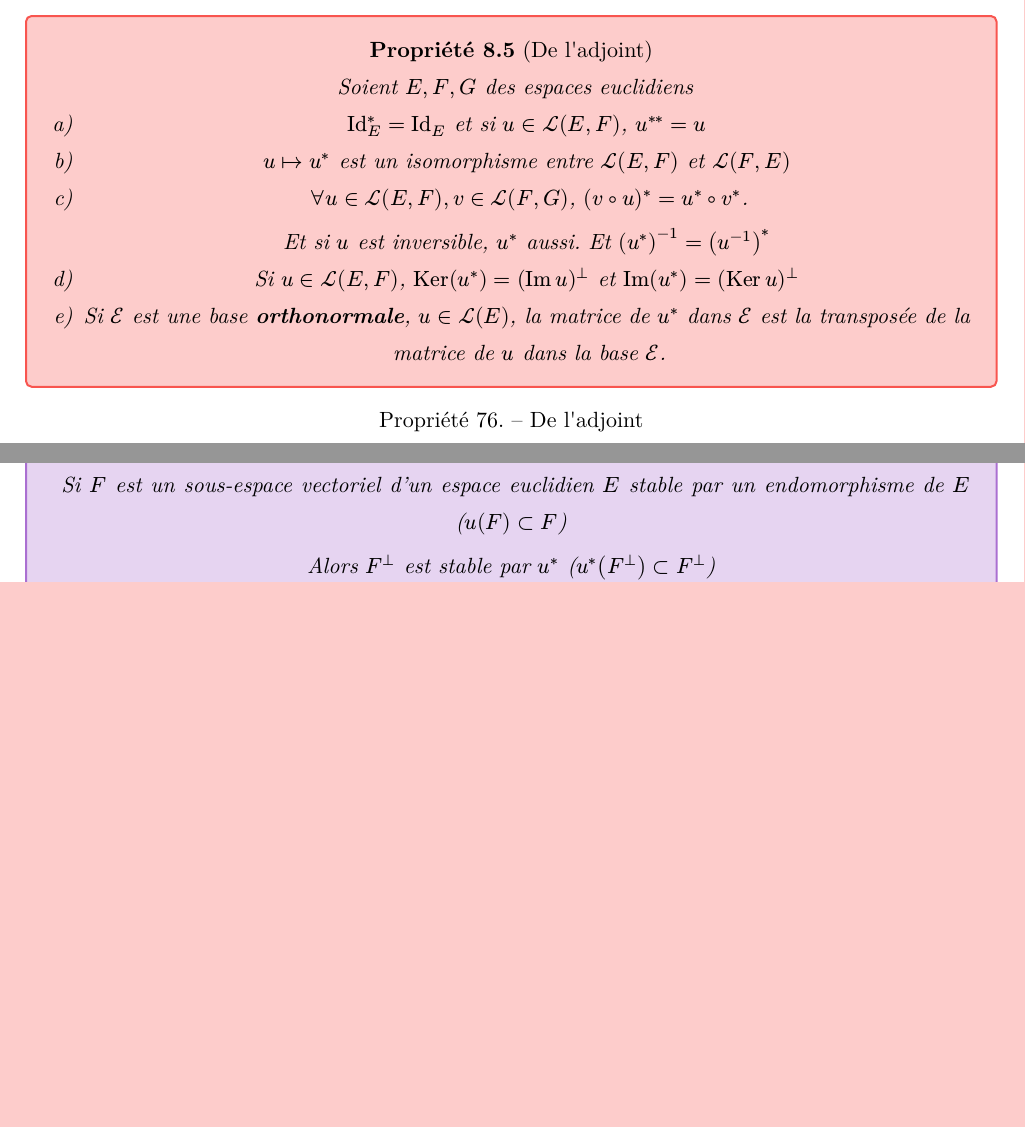
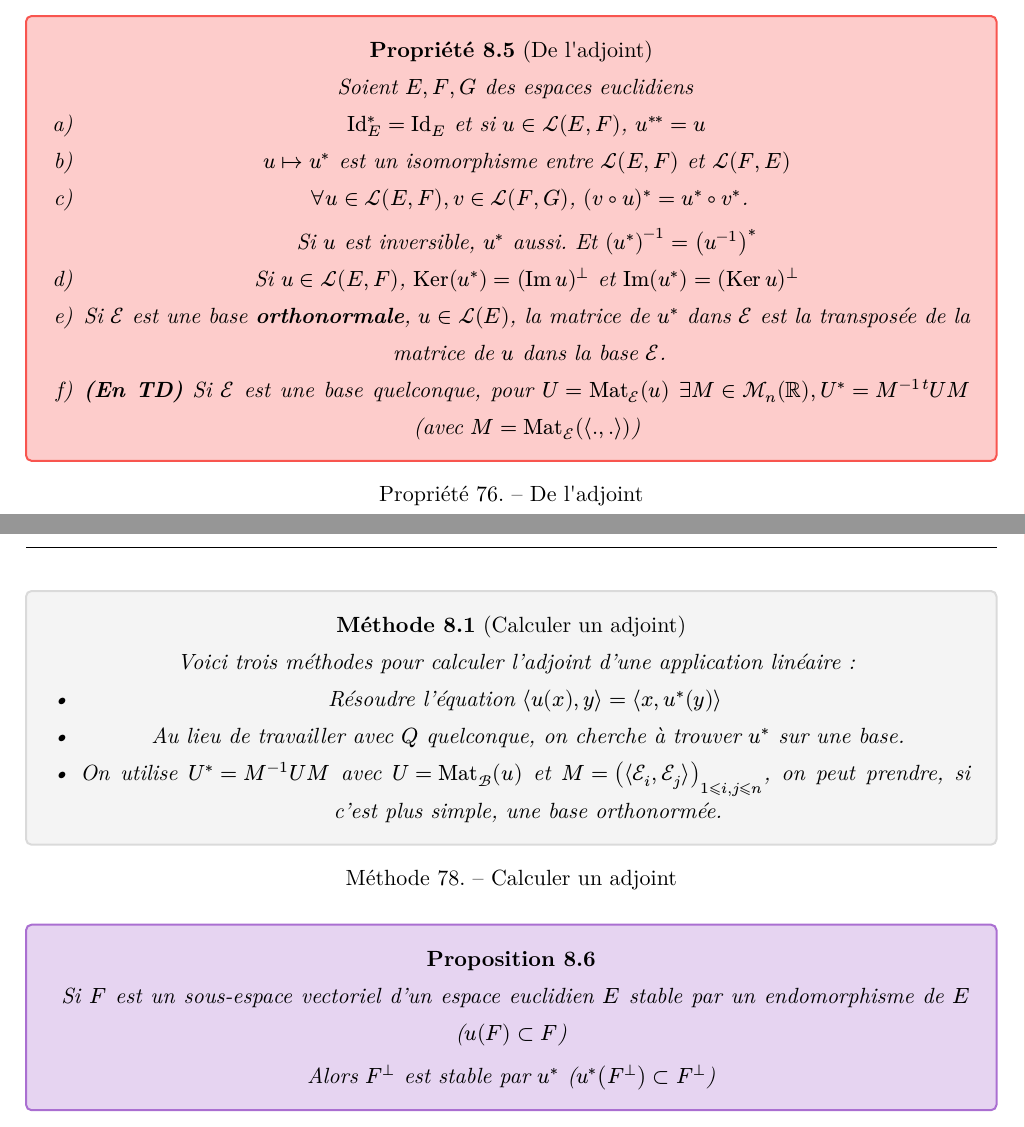
Before and after one commit to doggigo/Cours-AlgLin3, a Typst document (cours.typ): two parts of pages 31 and 33 of 40, joined at a grey line, cut so that both start at the same text, the shorter picture padded with empty space. The pictures show the PDF file cours.pdf that the author committed with the source.

Commit message:
Corrections + TD 07/04/2026

```diff
--- a/cours.typ
+++ b/cours.typ
@@ -1185,6 +1185,6 @@ _Remarque : dans le cours, on prendra généralement $E = F$_
   + $u |-> u^*$ est un isomorphisme entre $Lin(E, F)$ et $Lin(F, E)$
   + $forall u in Lin(E, F), v in Lin(F, G)$, $(v compose u)^* = u^* compose v^*$.
 
-    Et si $u$ est inversible, $u^*$ aussi. Et $(u^*)^(-1) = (u^(-1))^*$
+    Si $u$ est inversible, $u^*$ aussi. Et $(u^*)^(-1) = (u^(-1))^*$
   + Si $u in Lin(E, F)$, $Ker(u^*) = (Im u)^ortho$ et $Im(u^*) = (Ker u)^perp$
   + Si $EEE$ est une base *orthonormale*, $u in Lin(E)$, la matrice de $u^*$ dans $EEE$ est la transposée de la matrice de $u$ dans la base $EEE$.
@@ -1249,6 +1250,14 @@ _Remarque : dans le cours, on prendra généralement $E = F$_
 
 #remark[
   La dernière assertion permet de voir que $u$ et $u^*$ ont même trace, même déterminant, même polynôme caractéristique...
+
+]
+
+#method("Calculer un adjoint")[
+  Voici trois méthodes pour calculer l'adjoint d'une application linéaire :
+  - Résoudre l'équation $scal2(u(x),y) = scal2(x,u^* (y))$
+  - Au lieu de travailler avec $Q$ quelconque, on cherche à trouver $u^*$ sur une base.
+  - On utilise $U^* = M^(-1)U M$ avec $U = Mat_BBB (u)$ et $M = (scal2(EEE_i,EEE_j))_(1 <= i,j <= n)$, on peut prendre, si c'est plus simple, une base orthonormée.
 
 ]
 
```
Also changed, not shown: cours-bw.pdf, cours-only-thms-bw.pdf, cours-only-thms.pdf, cours.pdf, cours.typ (3 more changed lines).
